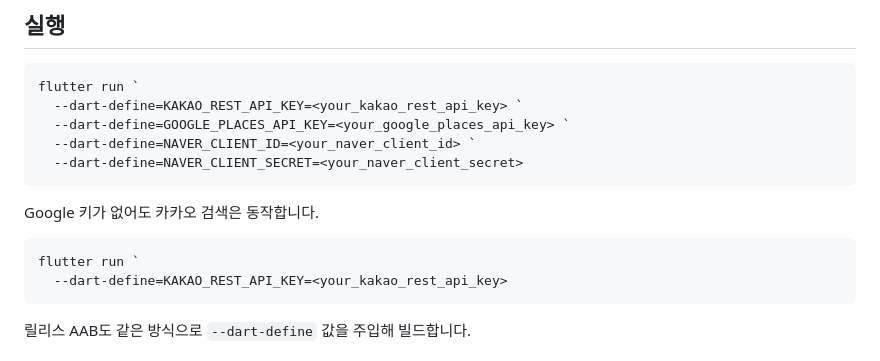
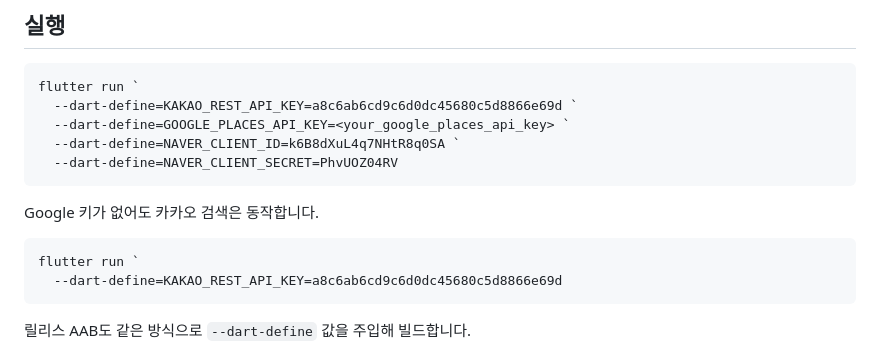
Before and after one commit to lmj1018/app4_food, a Markdown page: README.md, the part around the change. GitHub-like rendering.

````diff
--- a/README.md
+++ b/README.md
@@ -17,17 +17,17 @@
 
 ```powershell
 flutter run `
-  --dart-define=KAKAO_REST_API_KEY=<your_kakao_rest_api_key> `
+  --dart-define=KAKAO_REST_API_KEY=a8c6ab6cd9c6d0dc45680c5d8866e69d `
   --dart-define=GOOGLE_PLACES_API_KEY=<your_google_places_api_key> `
-  --dart-define=NAVER_CLIENT_ID=<your_naver_client_id> `
-  --dart-define=NAVER_CLIENT_SECRET=<your_naver_client_secret>
+  --dart-define=NAVER_CLIENT_ID=k6B8dXuL4q7NHtR8q0SA `
+  --dart-define=NAVER_CLIENT_SECRET=PhvUOZ04RV
 ```
 
 Google 키가 없어도 카카오 검색은 동작합니다.
 
 ```powershell
 flutter run `
-  --dart-define=KAKAO_REST_API_KEY=<your_kakao_rest_api_key>
+  --dart-define=KAKAO_REST_API_KEY=a8c6ab6cd9c6d0dc45680c5d8866e69d
 ```
 
 릴리스 AAB도 같은 방식으로 `--dart-define` 값을 주입해 빌드합니다.
````
Also changed, not shown: RELEASE_SETUP.md (+8 -4 lines).
